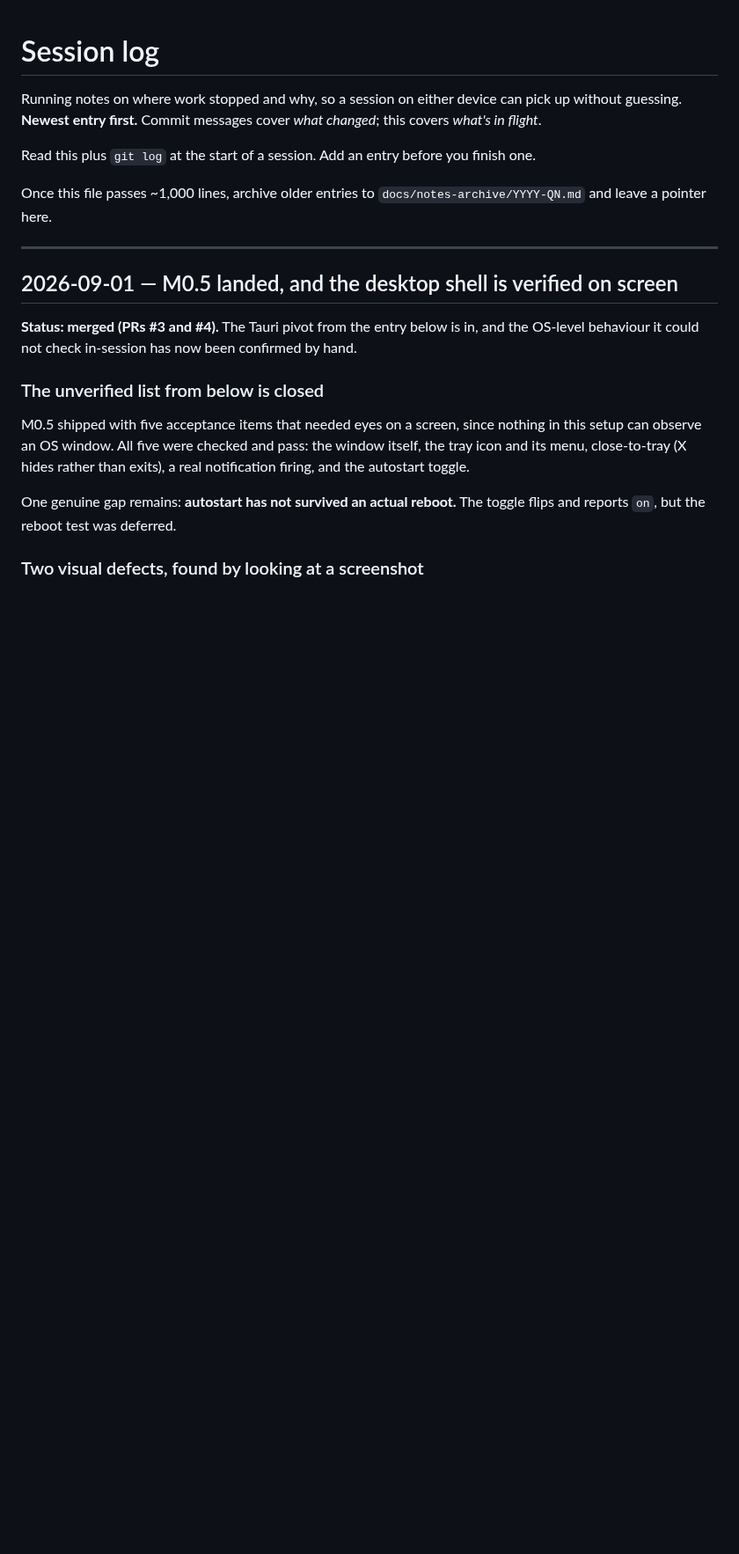
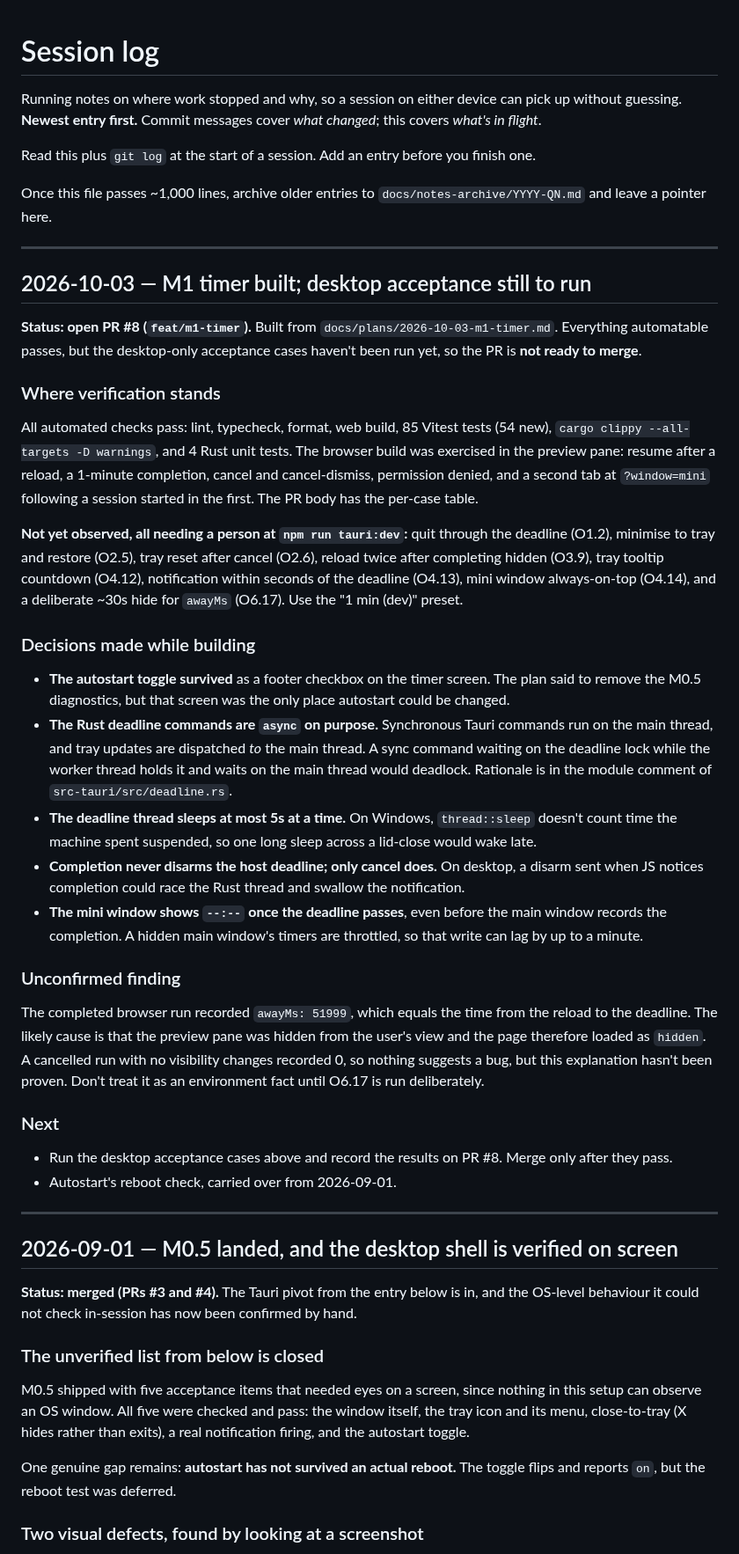
Before and after one commit to lucashlc822/work-timer, a Markdown page: NOTES.md, the part around one of its changes. Shown at 88% size. GitHub-like rendering; blank space fills up the shorter version.

Commit message:
Log the M1 build and what's left to verify on desktop
Co-Authored-By: Claude Opus 5.5 <noreply@anthropic.com>

```diff
--- a/NOTES.md
+++ b/NOTES.md
@@ -9,6 +9,66 @@ finish one.
 
 Once this file passes ~1,000 lines, archive older entries to
 `docs/notes-archive/YYYY-QN.md` and leave a pointer here.
+
+---
+
+## 2026-10-03 — M1 timer built; desktop acceptance still to run
+
+**Status: open PR #8 (`feat/m1-timer`).** Built from
+`docs/plans/2026-10-03-m1-timer.md`. Everything automatable passes, but the
+desktop-only acceptance cases haven't been run yet, so the PR is **not ready
+to merge**.
+
+### Where verification stands
+
+All automated checks pass: lint, typecheck, format, web build, 85 Vitest
+tests (54 new), `cargo clippy --all-targets -D warnings`, and 4 Rust unit
+tests. The browser build was exercised in the preview pane: resume after a
+reload, a 1-minute completion, cancel and cancel-dismiss, permission denied,
+and a second tab at `?window=mini` following a session started in the first.
+The PR body has the per-case table.
+
+**Not yet observed, all needing a person at `npm run tauri:dev`:** quit
+through the deadline (O1.2), minimise to tray and restore (O2.5), tray reset
+after cancel (O2.6), reload twice after completing hidden (O3.9), tray
+tooltip countdown (O4.12), notification within seconds of the deadline
+(O4.13), mini window always-on-top (O4.14), and a deliberate ~30s hide for
+`awayMs` (O6.17). Use the "1 min (dev)" preset.
+
+### Decisions made while building
+
+- **The autostart toggle survived** as a footer checkbox on the timer screen.
+  The plan said to remove the M0.5 diagnostics, but that screen was the only
+  place autostart could be changed.
+- **The Rust deadline commands are `async` on purpose.** Synchronous Tauri
+  commands run on the main thread, and tray updates are dispatched *to* the
+  main thread. A sync command waiting on the deadline lock while the worker
+  thread holds it and waits on the main thread would deadlock. Rationale is
+  in the module comment of `src-tauri/src/deadline.rs`.
+- **The deadline thread sleeps at most 5s at a time.** On Windows,
+  `thread::sleep` doesn't count time the machine spent suspended, so one long
+  sleep across a lid-close would wake late.
+- **Completion never disarms the host deadline; only cancel does.** On
+  desktop, a disarm sent when JS notices completion could race the Rust
+  thread and swallow the notification.
+- **The mini window shows `--:--` once the deadline passes**, even before the
+  main window records the completion. A hidden main window's timers are
+  throttled, so that write can lag by up to a minute.
+
+### Unconfirmed finding
+
+The completed browser run recorded `awayMs: 51999`, which equals the time
+from the reload to the deadline. The likely cause is that the preview pane
+was hidden from the user's view and the page therefore loaded as `hidden`. A
+cancelled run with no visibility changes recorded 0, so nothing suggests a
+bug, but this explanation hasn't been proven. Don't treat it as an
+environment fact until O6.17 is run deliberately.
+
+### Next
+
+- Run the desktop acceptance cases above and record the results on PR #8.
+  Merge only after they pass.
+- Autostart's reboot check, carried over from 2026-09-01.
 
 ---
 
```
Also changed, not shown: other parts of NOTES.md (+2 -1 lines).
